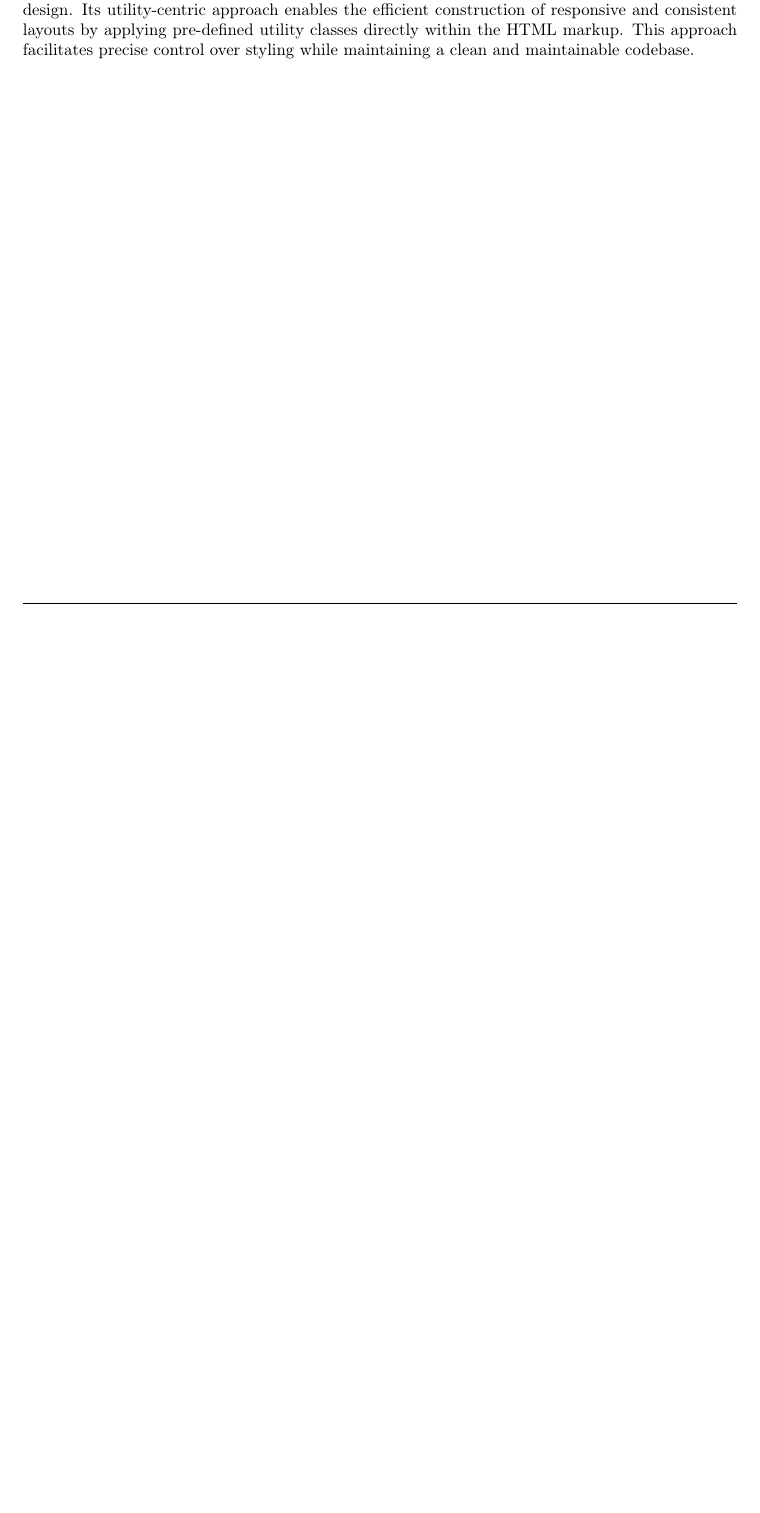
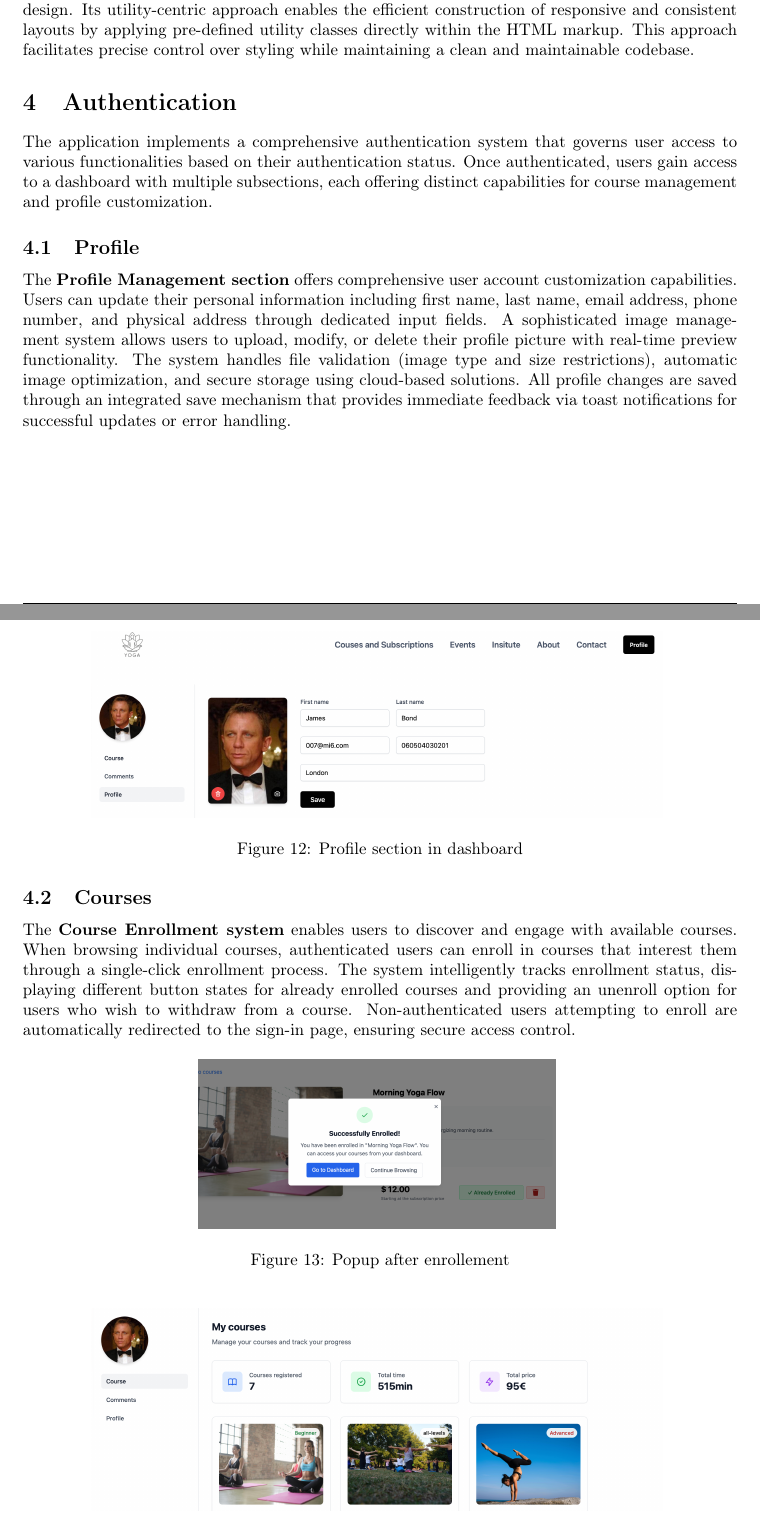
Before and after one commit to moise7000/HMWA-25, a LaTeX document (report/technology/tech_report.tex, which reads report/technology/tech_content/auth.tex, report/technology/tech_content/authentication/courses.tex, report/technology/tech_content/authentication/profile.tex): part of page 10 of 10 before the commit and two parts of pages 10 and 11 of 12 after it, the two joined at a grey line, cut so that both start at the same text, the shorter picture padded with empty space. Compiled offline with pdfLaTeX.

Commit message:
[+] Authentication section

```diff
--- /dev/null
+++ b/report/technology/tech_content/auth.tex
@@ -0,0 +1,3 @@
+\section{Authentication}
+
+The application implements a comprehensive authentication system that governs user access to various functionalities based on their authentication status. Once authenticated, users gain access to a dashboard with multiple subsections, each offering distinct capabilities for course management and profile customization.
--- /dev/null
+++ b/report/technology/tech_content/authentication/courses.tex
@@ -0,0 +1,11 @@
+\subsection{Courses}
+The \textbf{Course Enrollment system} enables users to discover and engage with available courses. When browsing
+individual courses, authenticated users can enroll in courses that interest them through a single-click enrollment
+process. The system intelligently tracks enrollment status, displaying different button states for already enrolled
+courses and providing an unenroll option for users who wish to withdraw from a course. Non-authenticated users
+attempting to enroll are automatically redirected to the sign-in page, ensuring secure access control.
+
+\begin{figure}[H]
+    \centering
+    \includegraphics[width=0.5\textwidth]{asset/modal}
+    \caption{Popup after enrollement}
--- /dev/null
+++ b/report/technology/tech_content/authentication/profile.tex
@@ -0,0 +1,15 @@
+\subsection{Profile}
+
+The \textbf{Profile Management section} offers comprehensive user account customization capabilities. Users can update
+their personal information including first name, last name, email address, phone number, and physical address through
+dedicated input fields. A sophisticated image management system allows users to upload, modify, or delete their profile
+picture with real-time preview functionality. The system handles file validation (image type and size restrictions),
+automatic image optimization, and secure storage using cloud-based solutions. All profile changes are saved through an
+integrated save mechanism that provides immediate feedback via toast notifications for successful updates or error
+handling.
+
+\begin{figure}[H]
+    \centering
+    \includegraphics[width=0.8\textwidth]{asset/dashboard_profile}
+    \caption{Profile section in dashboard}
+\end{figure}
```
Also changed, not shown: report/technology/tech_content/authentication/comment.tex (added, +13 -0 lines), report/technology/tech_report.tex (+1 -0 lines), report/technology/asset/dashboard_comments.png (added), report/technology/asset/dashboard_courses.png (added), report/technology/asset/dashboard_profile.png (added), report/technology/asset/modal.png (added), report/technology/tech_content/auth.tex (12 more changed lines), report/technology/tech_content/authentication/courses.tex (7 more changed lines).
